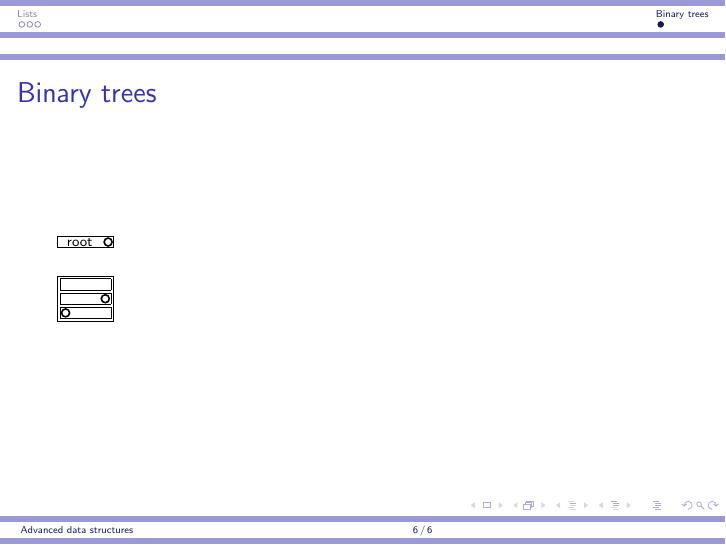
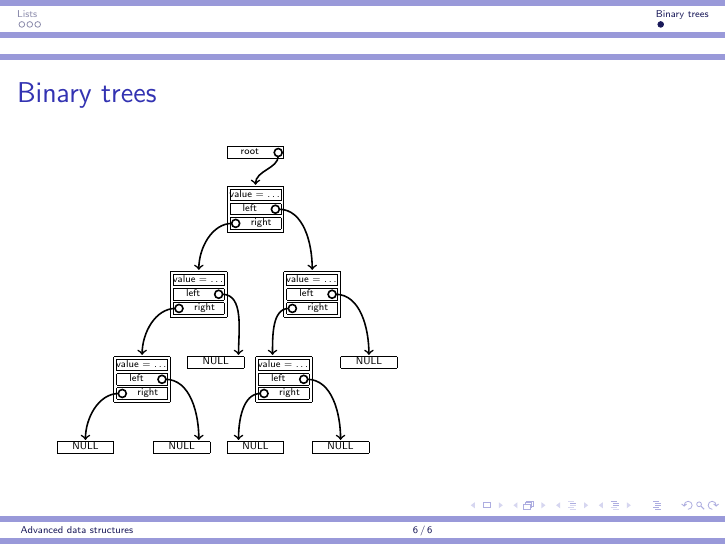
Before and after one commit to fsr/c-lessons, LaTeX slides (latex/slides/12_advanced_data_structures.tex): page 14 of 14. Compiled offline with pdfLaTeX.

Commit message:
began tikz for binary trees

```diff
--- a/latex/slides/12_advanced_data_structures.tex
+++ b/latex/slides/12_advanced_data_structures.tex
@@ -469,7 +469,7 @@
 \section{Binary trees}
 \subsection{}
 \begin{frame}{Binary trees}
-	\begin{tikzpicture}[scale=.1,font=\scriptsize]
+	\begin{tikzpicture}[scale=.1,font=\tiny]
 		\draw (-5,0) -- (5,0);
 		\draw (5,0) -- (5,-2);
 		\draw (5,-2) -- (-5,-2);
@@ -477,6 +477,7 @@
 
 		\node at (-1,.9)[below] {root};
 		\node[circle, thick, draw=black, minimum size=4pt, inner sep = 0pt] at (4,-1) {};
+		\draw [thick,->,shorten >=.2ex,shorten <=.4ex] (4,-1) to[out=-90,in=90] (0,-7);
 
 
 		\draw (-5,-7) -- (5,-7);
@@ -488,18 +489,192 @@
 		\draw (4.5,-7.5) -- (4.5,-9.5);
 		\draw (4.5,-9.5) -- (-4.5,-9.5);
 		\draw (-4.5,-9.5) -- (-4.5,-7.5);
+		\node at (0,-6.4)[below] {value = \dots};
 
 		\draw (-4.5,-10) -- (4.5,-10);
 		\draw (4.5,-10) -- (4.5,-12);
 		\draw (4.5,-12) -- (-4.5,-12);
 		\draw (-4.5,-12) -- (-4.5,-10);
+		\node at (-1,-8.9)[below] {left};
 		\node[circle, thick, draw=black, minimum size=4pt, inner sep = 0pt] at (3.5,-11) {};
+		\draw [thick,->,shorten >=.2ex,shorten <=.4ex] (3.5,-11) to[out=0,in=90] (10,-22);
 
 		\draw (-4.5,-12.5) -- (4.5,-12.5);
 		\draw (4.5,-12.5) -- (4.5,-14.5);
 		\draw (4.5,-14.5) -- (-4.5,-14.5);
 		\draw (-4.5,-14.5) -- (-4.5,-12.5);
+		\node at (1,-11.4)[below] {right};
 		\node[circle, thick, draw=black, minimum size=4pt, inner sep = 0pt] at (-3.5,-13.5) {};
+		\draw [thick,->,shorten >=.2ex,shorten <=.4ex] (-3.5,-13.5) to[out=-180,in=90] (-10,-22);
+
+
+		\draw (-15,-22) -- (-5,-22);
+		\draw (-5,-22) -- (-5,-30);
+		\draw (-5,-30) -- (-15,-30);
+		\draw (-15,-30) -- (-15,-22);
+
+		\draw (-14.5,-22.5) -- (-5.5,-22.5);
+		\draw (-5.5,-22.5) -- (-5.5,-24.5);
+		\draw (-5.5,-24.5) -- (-14.5,-24.5);
+		\draw (-14.5,-24.5) -- (-14.5,-22.5);
+		\node at (-10,-21.4)[below] {value = \dots};
+
+		\draw (-14.5,-25) -- (-5.5,-25);
+		\draw (-5.5,-25) -- (-5.5,-27);
+		\draw (-5.5,-27) -- (-14.5,-27);
+		\draw (-14.5,-27) -- (-14.5,-25);
+		\node at (-11,-23.9)[below] {left};
+		\node[circle, thick, draw=black, minimum size=4pt, inner sep = 0pt] at (-6.5,-26) {};
+		\draw [thick,->,shorten >=.2ex,shorten <=.4ex] (-6.5,-26) to[out=0,in=90] (-3,-37);
+
+		\draw (-14.5,-27.5) -- (-5.5,-27.5);
+		\draw (-5.5,-27.5) -- (-5.5,-29.5);
+		\draw (-5.5,-29.5) -- (-14.5,-29.5);
+		\draw (-14.5,-29.5) -- (-14.5,-27.5);
+		\node at (-9,-26.4)[below] {right};
+		\node[circle, thick, draw=black, minimum size=4pt, inner sep = 0pt] at (-13.5,-28.5) {};
+		\draw [thick,->,shorten >=.2ex,shorten <=.4ex] (-13.5,-28.5) to[out=180,in=90] (-20,-37);
+
+
+
+		\draw (5,-22) -- (15,-22);
+		\draw (15,-22) -- (15,-30);
+		\draw (15,-30) -- (5,-30);
+		\draw (5,-30) -- (5,-22);
+
+		\draw (5.5,-22.5) -- (14.5,-22.5);
+		\draw (14.5,-22.5) -- (14.5,-24.5);
+		\draw (14.5,-24.5) -- (5.5,-24.5);
+		\draw (5.5,-24.5) -- (5.5,-22.5);
+		\node at (10,-21.4)[below] {value = \dots};
+
+		\draw (5.5,-25) -- (14.5,-25);
+		\draw (14.5,-25) -- (14.5,-27);
+		\draw (14.5,-27) -- (5.5,-27);
+		\draw (5.5,-27) -- (5.5,-25);
+		\node at (9,-23.9)[below] {left};
+		\node[circle, thick, draw=black, minimum size=4pt, inner sep = 0pt] at (13.5,-26) {};
+		\draw [thick,->,shorten >=.2ex,shorten <=.4ex] (13.5,-26) to[out=0,in=90] (20,-37);
+
+		\draw (5.5,-27.5) -- (14.5,-27.5);
+		\draw (14.5,-27.5) -- (14.5,-29.5);
+		\draw (14.5,-29.5) -- (5.5,-29.5);
+		\draw (5.5,-29.5) -- (5.5,-27.5);
+		\node at (11,-26.4)[below] {right};
+		\node[circle, thick, draw=black, minimum size=4pt, inner sep = 0pt] at (6.5,-28.5) {};
+		\draw [thick,->,shorten >=.2ex,shorten <=.4ex] (6.5,-28.5) to[out=180,in=90] (3,-37);
+
+
+
+
+		\draw (-25,-37) -- (-15,-37);
+		\draw (-15,-37) -- (-15,-45);
+		\draw (-15,-45) -- (-25,-45);
+		\draw (-25,-45) -- (-25,-37);
+
+		\draw (-24.5,-37.5) -- (-15.5,-37.5);
+		\draw (-15.5,-37.5) -- (-15.5,-39.5);
+		\draw (-15.5,-39.5) -- (-24.5,-39.5);
+		\draw (-24.5,-39.5) -- (-24.5,-37.5);
+		\node at (-20,-36.4)[below] {value = \dots};
+
+		\draw (-24.5,-40) -- (-15.5,-40);
+		\draw (-15.5,-40) -- (-15.5,-42);
+		\draw (-15.5,-42) -- (-24.5,-42);
+		\draw (-24.5,-42) -- (-24.5,-40);
+		\node at (-21,-38.9)[below] {left};
+		\node[circle, thick, draw=black, minimum size=4pt, inner sep = 0pt] at (-16.5,-41) {};
+		\draw [thick,->,shorten >=.2ex,shorten <=.4ex] (-16.5,-41) to[out=0,in=90] (-10,-52);
+
+		\draw (-24.5,-42.5) -- (-15.5,-42.5);
+		\draw (-15.5,-42.5) -- (-15.5,-44.5);
+		\draw (-15.5,-44.5) -- (-24.5,-44.5);
+		\draw (-24.5,-44.5) -- (-24.5,-42.5);
+		\node at (-19,-41.4)[below] {right};
+		\node[circle, thick, draw=black, minimum size=4pt, inner sep = 0pt] at (-23.5,-43.5) {};
+		\draw [thick,->,shorten >=.2ex,shorten <=.4ex] (-23.5,-43.5) to[out=-180,in=90] (-30,-52);
+
+
+
+
+		\draw (0,-37) -- (10,-37);
+		\draw (10,-37) -- (10,-45);
+		\draw (10,-45) -- (0,-45);
+		\draw (0,-45) -- (0,-37);
+
+		\draw (.5,-37.5) -- (9.5,-37.5);
+		\draw (9.5,-37.5) -- (9.5,-39.5);
+		\draw (9.5,-39.5) -- (.5,-39.5);
+		\draw (.5,-39.5) -- (.5,-37.5);
+		\node at (5,-36.4)[below] {value = \dots};
+
+		\draw (.5,-40) -- (9.5,-40);
+		\draw (9.5,-40) -- (9.5,-42);
+		\draw (9.5,-42) -- (.5,-42);
+		\draw (.5,-42) -- (.5,-40);
+		\node at (4,-38.9)[below] {left};
+		\node[circle, thick, draw=black, minimum size=4pt, inner sep = 0pt] at (8.5,-41) {};
+		\draw [thick,->,shorten >=.2ex,shorten <=.4ex] (8.5,-41) to[out=0,in=90] (15,-52);
+
+		\draw (.5,-42.5) -- (9.5,-42.5);
+		\draw (9.5,-42.5) -- (9.5,-44.5);
+		\draw (9.5,-44.5) -- (.5,-44.5);
+		\draw (.5,-44.5) -- (.5,-42.5);
+		\node at (6,-41.4)[below] {right};
+		\node[circle, thick, draw=black, minimum size=4pt, inner sep = 0pt] at (1.5,-43.5) {};
+		\draw [thick,->,shorten >=.2ex,shorten <=.4ex] (1.5,-43.5) to[out=-180,in=90] (-3,-52);
+
+
+
+		\draw (-35,-52) -- (-25,-52);
+		\draw (-35,-52) -- (-35,-54);
+		\draw (-25,-52) -- (-25,-54);
+		\draw (-35,-54) -- (-25,-54);
+		\node at (-30,-50.9)[below] {NULL};
+
+
+
+
+		\draw (-18,-52) -- (-8,-52);
+		\draw (-18,-52) -- (-18,-54);
+		\draw (-8,-52) -- (-8,-54);
+		\draw (-18,-54) -- (-8,-54);
+		\node at (-13,-50.9)[below] {NULL};
+
+
+
+
+		\draw (-5,-52) -- (5,-52);
+		\draw (-5,-52) -- (-5,-54);
+		\draw (5,-52) -- (5,-54);
+		\draw (-5,-54) -- (5,-54);
+		\node at (0,-50.9)[below] {NULL};
+
+
+
+
+		\draw (10,-52) -- (20,-52);
+		\draw (20,-52) -- (20,-54);
+		\draw (10,-52) -- (10,-54);
+		\draw (10,-54) -- (20,-54);
+		\node at (15,-50.9)[below] {NULL};
+
+
+
+		\draw (-12,-37) -- (-2,-37);
+		\draw (-12,-37) -- (-12,-39);
+		\draw (-2,-37) -- (-2,-39);
+		\draw (-12,-39) -- (-2,-39);
+		\node at (-7,-35.9)[below] {NULL};
+
+
+
+
+		\draw (15,-37) -- (25,-37);
+		\draw (15,-37) -- (15,-39);
+		\draw (25,-37) -- (25,-39);
+		\draw (15,-39) -- (25,-39);
+		\node at (20,-35.9)[below] {NULL};
 	\end{tikzpicture}
 \end{frame}
 
```
